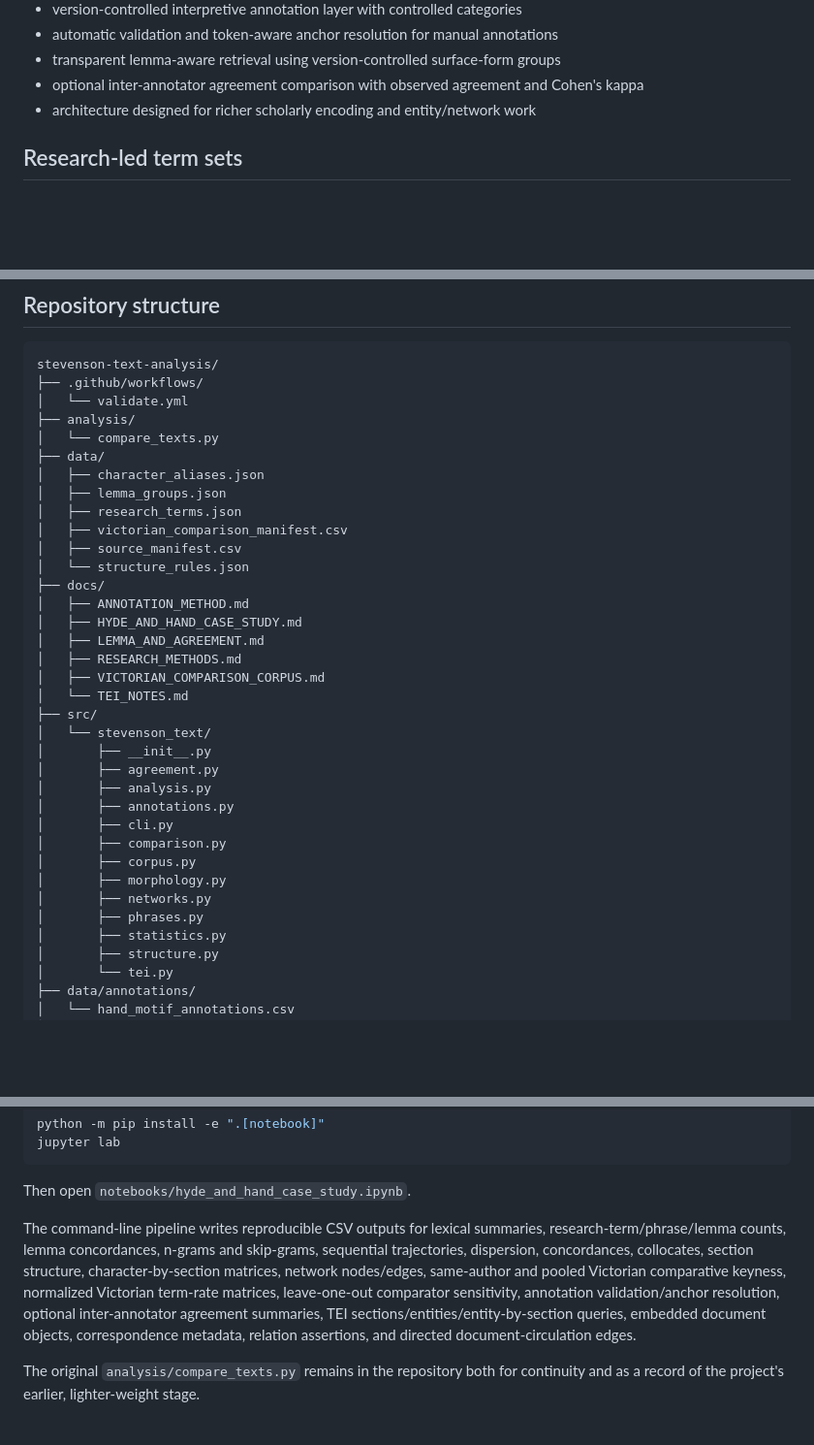
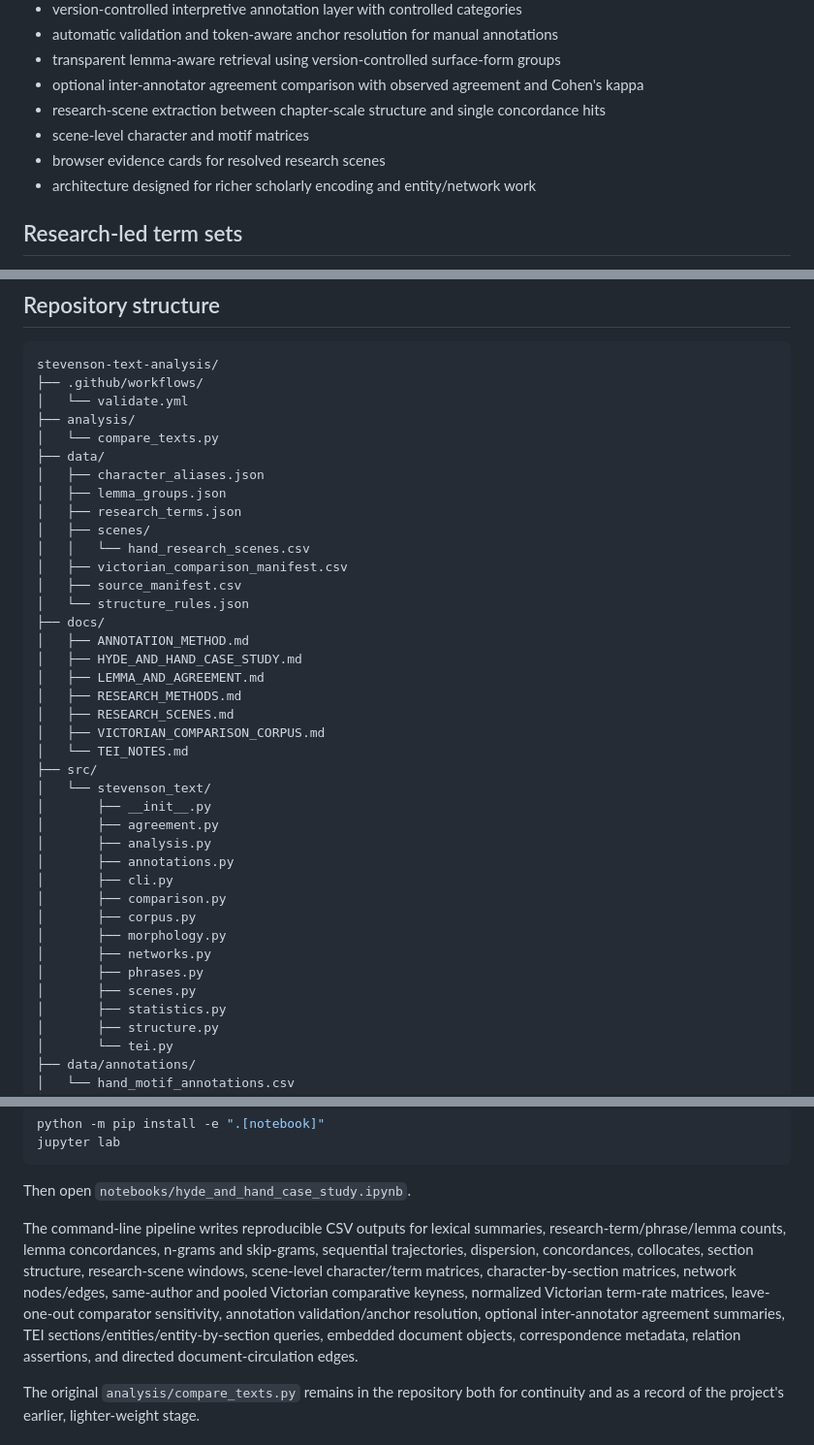
Before and after one commit to hand-lauraelizabeth/stevenson-text-analysis, a Markdown page: README.md, 3 parts joined by grey strips. Shown at 97% size. GitHub-like rendering; blank space fills up the shorter version.

Commit message:
Document research-scene and evidence-card layer

```diff
--- a/README.md
+++ b/README.md
@@ -54,6 +54,9 @@ A separate late-Victorian comparison manifest adds Oscar Wilde's *The Picture of
 - automatic validation and token-aware anchor resolution for manual annotations
 - transparent lemma-aware retrieval using version-controlled surface-form groups
 - optional inter-annotator agreement comparison with observed agreement and Cohen's kappa
+- research-scene extraction between chapter-scale structure and single concordance hits
+- scene-level character and motif matrices
+- browser evidence cards for resolved research scenes
 - architecture designed for richer scholarly encoding and entity/network work
 
 ## Research-led term sets
@@ -79,6 +82,8 @@ stevenson-text-analysis/
 │   ├── character_aliases.json
 │   ├── lemma_groups.json
 │   ├── research_terms.json
+│   ├── scenes/
+│   │   └── hand_research_scenes.csv
 │   ├── victorian_comparison_manifest.csv
 │   ├── source_manifest.csv
 │   └── structure_rules.json
@@ -87,6 +92,7 @@ stevenson-text-analysis/
 │   ├── HYDE_AND_HAND_CASE_STUDY.md
 │   ├── LEMMA_AND_AGREEMENT.md
 │   ├── RESEARCH_METHODS.md
+│   ├── RESEARCH_SCENES.md
 │   ├── VICTORIAN_COMPARISON_CORPUS.md
 │   └── TEI_NOTES.md
 ├── src/
@@ -101,6 +107,7 @@ stevenson-text-analysis/
 │       ├── morphology.py
 │       ├── networks.py
 │       ├── phrases.py
+│       ├── scenes.py
 │       ├── statistics.py
 │       ├── structure.py
 │       └── tei.py
@@ -141,7 +148,7 @@ jupyter lab
 
 Then open `notebooks/hyde_and_hand_case_study.ipynb`.
 
-The command-line pipeline writes reproducible CSV outputs for lexical summaries, research-term/phrase/lemma counts, lemma concordances, n-grams and skip-grams, sequential trajectories, dispersion, concordances, collocates, section structure, character-by-section matrices, network nodes/edges, same-author and pooled Victorian comparative keyness, normalized Victorian term-rate matrices, leave-one-out comparator sensitivity, annotation validation/anchor resolution, optional inter-annotator agreement summaries, TEI sections/entities/entity-by-section queries, embedded document objects, correspondence metadata, relation assertions, and directed document-circulation edges.
+The command-line pipeline writes reproducible CSV outputs for lexical summaries, research-term/phrase/lemma counts, lemma concordances, n-grams and skip-grams, sequential trajectories, dispersion, concordances, collocates, section structure, research-scene windows, scene-level character/term matrices, character-by-section matrices, network nodes/edges, same-author and pooled Victorian comparative keyness, normalized Victorian term-rate matrices, leave-one-out comparator sensitivity, annotation validation/anchor resolution, optional inter-annotator agreement summaries, TEI sections/entities/entity-by-section queries, embedded document objects, correspondence metadata, relation assertions, and directed document-circulation edges.
 
 The original `analysis/compare_texts.py` remains in the repository both for continuity and as a record of the project's earlier, lighter-weight stage.
 
```
Also changed, not shown: other parts of README.md (+1 -1 lines).
